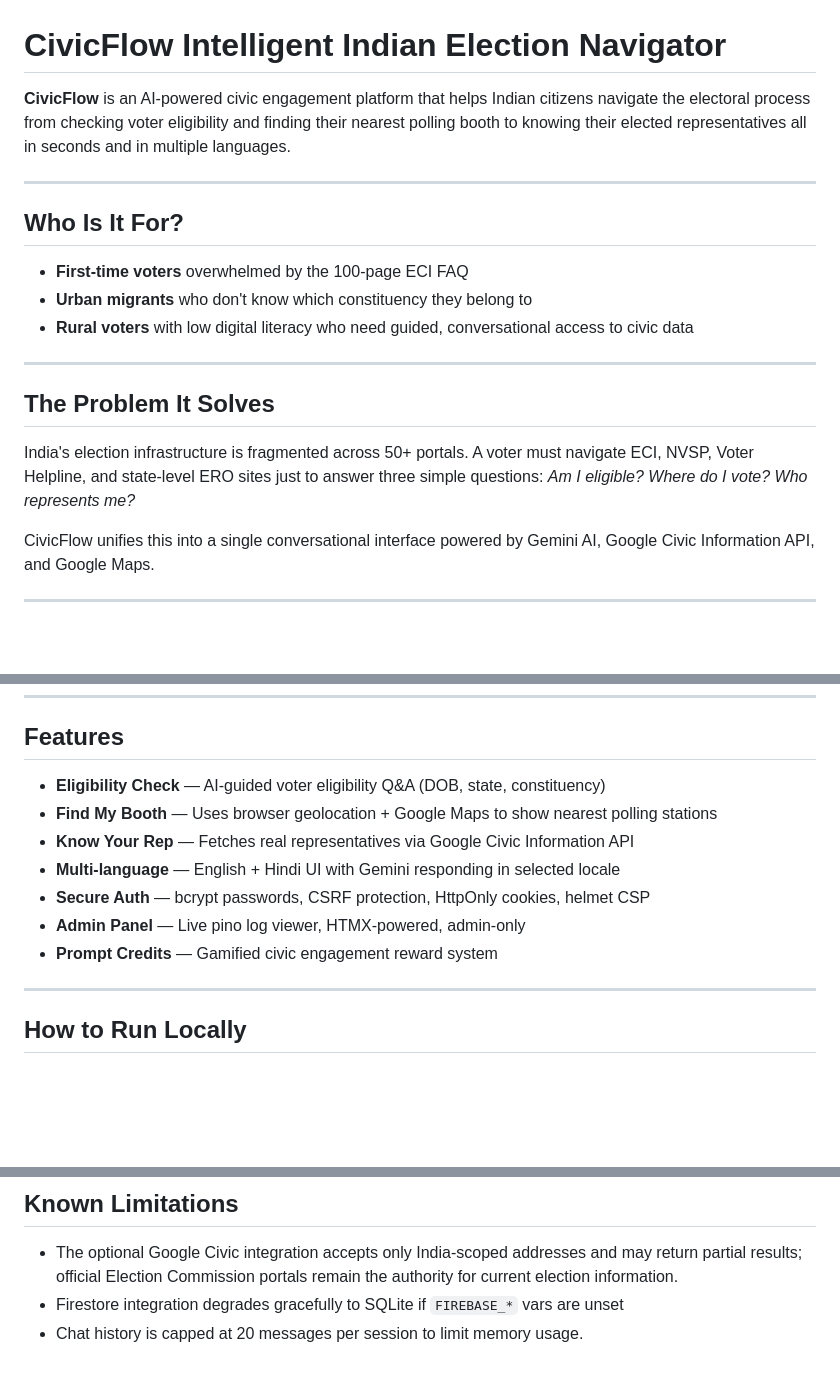
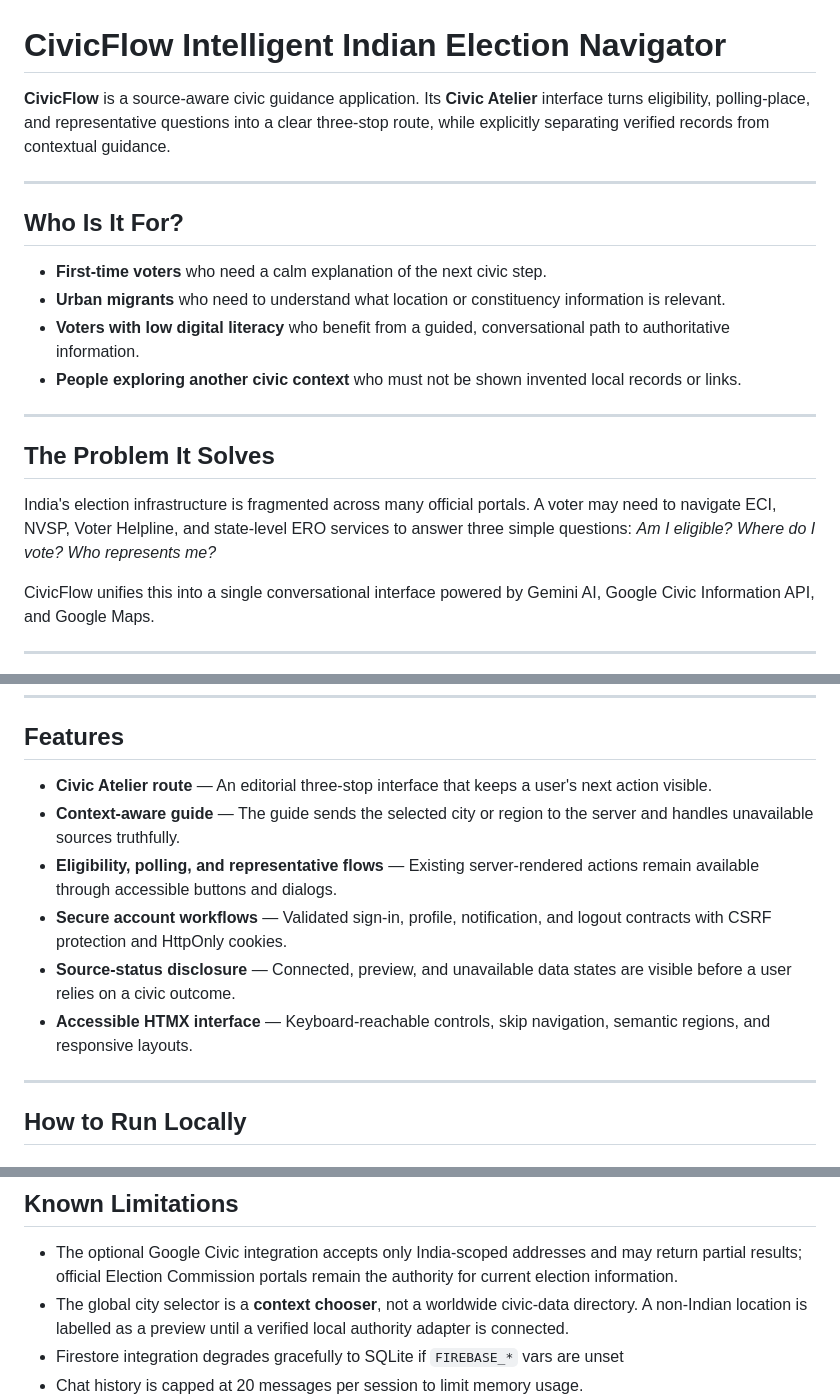
Before and after one commit to Ishwarpatra/CivicFlow, a Markdown page: README.md, 3 parts joined by grey strips. Drawn GitHub-style; blank space fills up the shorter version.

Commit message:
docs: describe Civic Atelier trust model

```diff
--- a/README.md
+++ b/README.md
@@ -1,20 +1,21 @@
 # CivicFlow Intelligent Indian Election Navigator
 
-**CivicFlow** is an AI-powered civic engagement platform that helps Indian citizens navigate the electoral process from checking voter eligibility and finding their nearest polling booth to knowing their elected representatives all in seconds and in multiple languages.
+**CivicFlow** is a source-aware civic guidance application. Its **Civic Atelier** interface turns eligibility, polling-place, and representative questions into a clear three-stop route, while explicitly separating verified records from contextual guidance.
 
 ---
 
 ## Who Is It For?
 
-- **First-time voters** overwhelmed by the 100-page ECI FAQ
-- **Urban migrants** who don't know which constituency they belong to
-- **Rural voters** with low digital literacy who need guided, conversational access to civic data
+- **First-time voters** who need a calm explanation of the next civic step.
+- **Urban migrants** who need to understand what location or constituency information is relevant.
+- **Voters with low digital literacy** who benefit from a guided, conversational path to authoritative information.
+- **People exploring another civic context** who must not be shown invented local records or links.
 
 ---
 
 ## The Problem It Solves
 
-India's election infrastructure is fragmented across 50+ portals. A voter must navigate ECI, NVSP, Voter Helpline, and state-level ERO sites just to answer three simple questions: *Am I eligible? Where do I vote? Who represents me?*
+India's election infrastructure is fragmented across many official portals. A voter may need to navigate ECI, NVSP, Voter Helpline, and state-level ERO services to answer three simple questions: *Am I eligible? Where do I vote? Who represents me?*
 
 CivicFlow unifies this into a single conversational interface powered by Gemini AI, Google Civic Information API, and Google Maps.
 
@@ -62,13 +75,12 @@ CivicFlow is built on the principle of **"Single Point of Truth"** unification.
 
 ## Features
 
-- **Eligibility Check** — AI-guided voter eligibility Q&A (DOB, state, constituency)
-- **Find My Booth** — Uses browser geolocation + Google Maps to show nearest polling stations
-- **Know Your Rep** — Fetches real representatives via Google Civic Information API
-- **Multi-language** — English + Hindi UI with Gemini responding in selected locale
-- **Secure Auth** — bcrypt passwords, CSRF protection, HttpOnly cookies, helmet CSP
-- **Admin Panel** — Live pino log viewer, HTMX-powered, admin-only
-- **Prompt Credits** — Gamified civic engagement reward system
+- **Civic Atelier route** — An editorial three-stop interface that keeps a user's next action visible.
+- **Context-aware guide** — The guide sends the selected city or region to the server and handles unavailable sources truthfully.
+- **Eligibility, polling, and representative flows** — Existing server-rendered actions remain available through accessible buttons and dialogs.
+- **Secure account workflows** — Validated sign-in, profile, notification, and logout contracts with CSRF protection and HttpOnly cookies.
+- **Source-status disclosure** — Connected, preview, and unavailable data states are visible before a user relies on a civic outcome.
+- **Accessible HTMX interface** — Keyboard-reachable controls, skip navigation, semantic regions, and responsive layouts.
 
 ---
 
@@ -162,6 +174,7 @@ npm run coverage
 ## Known Limitations
 
 - The optional Google Civic integration accepts only India-scoped addresses and may return partial results; official Election Commission portals remain the authority for current election information.
+- The global city selector is a **context chooser**, not a worldwide civic-data directory. A non-Indian location is labelled as a preview until a verified local authority adapter is connected.
 - Firestore integration degrades gracefully to SQLite if `FIREBASE_*` vars are unset
 - Chat history is capped at 20 messages per session to limit memory usage.
 - The bundled 2024 dataset is historical and intentionally marked stale; live election results require an official, refreshed source.
```
Also changed, not shown: other parts of README.md (+13 -1 lines).
